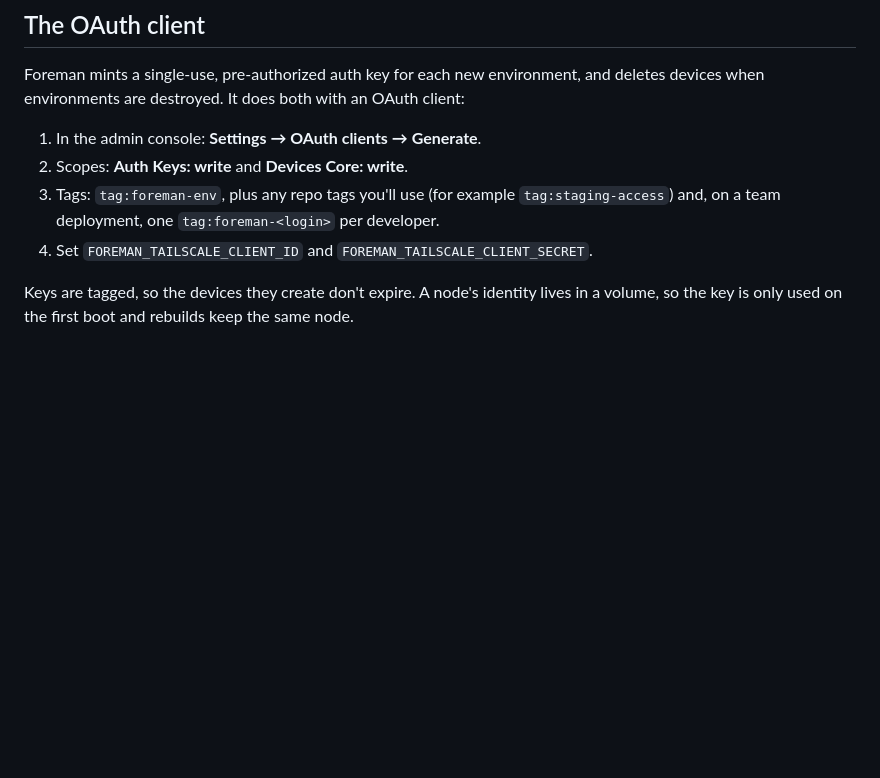
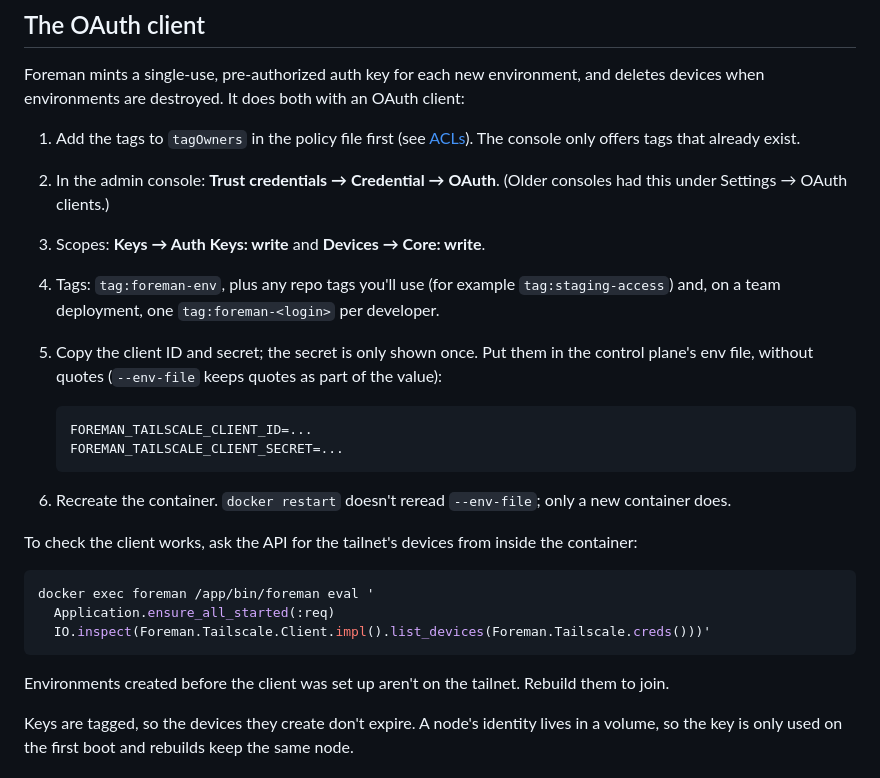
Before and after one commit to ntodd/foreman, a Markdown page: docs/setup/tailscale.md, the part around the change. Rendered like a GitHub page; blank space fills up the shorter version.

````diff
--- a/docs/setup/tailscale.md
+++ b/docs/setup/tailscale.md
@@ -10,12 +10,37 @@ Foreman mints a single-use, pre-authorized auth key for each new
 environment, and deletes devices when environments are destroyed. It
 does both with an OAuth client:
 
-1. In the admin console: **Settings → OAuth clients → Generate**.
-2. Scopes: **Auth Keys: write** and **Devices Core: write**.
-3. Tags: `tag:foreman-env`, plus any repo tags you'll use (for example
+1. Add the tags to `tagOwners` in the policy file first (see
+   [ACLs](#acls)). The console only offers tags that already exist.
+2. In the admin console: **Trust credentials → Credential → OAuth**.
+   (Older consoles had this under Settings → OAuth clients.)
+3. Scopes: **Keys → Auth Keys: write** and **Devices → Core: write**.
+4. Tags: `tag:foreman-env`, plus any repo tags you'll use (for example
    `tag:staging-access`) and, on a team deployment, one
    `tag:foreman-<login>` per developer.
-4. Set `FOREMAN_TAILSCALE_CLIENT_ID` and `FOREMAN_TAILSCALE_CLIENT_SECRET`.
+5. Copy the client ID and secret; the secret is only shown once. Put
+   them in the control plane's env file, without quotes (`--env-file`
+   keeps quotes as part of the value):
+
+   ```sh
+   FOREMAN_TAILSCALE_CLIENT_ID=...
+   FOREMAN_TAILSCALE_CLIENT_SECRET=...
+   ```
+
+6. Recreate the container. `docker restart` doesn't reread
+   `--env-file`; only a new container does.
+
+To check the client works, ask the API for the tailnet's devices from
+inside the container:
+
+```sh
+docker exec foreman /app/bin/foreman eval '
+  Application.ensure_all_started(:req)
+  IO.inspect(Foreman.Tailscale.Client.impl().list_devices(Foreman.Tailscale.creds()))'
+```
+
+Environments created before the client was set up aren't on the
+tailnet. Rebuild them to join.
 
 Keys are tagged, so the devices they create don't expire. A node's
 identity lives in a volume, so the key is only used on the first boot
````
Also changed, not shown: docs/setup/personal.md (+2 -1 lines), docs/setup/repos.md (+28 -0 lines).
